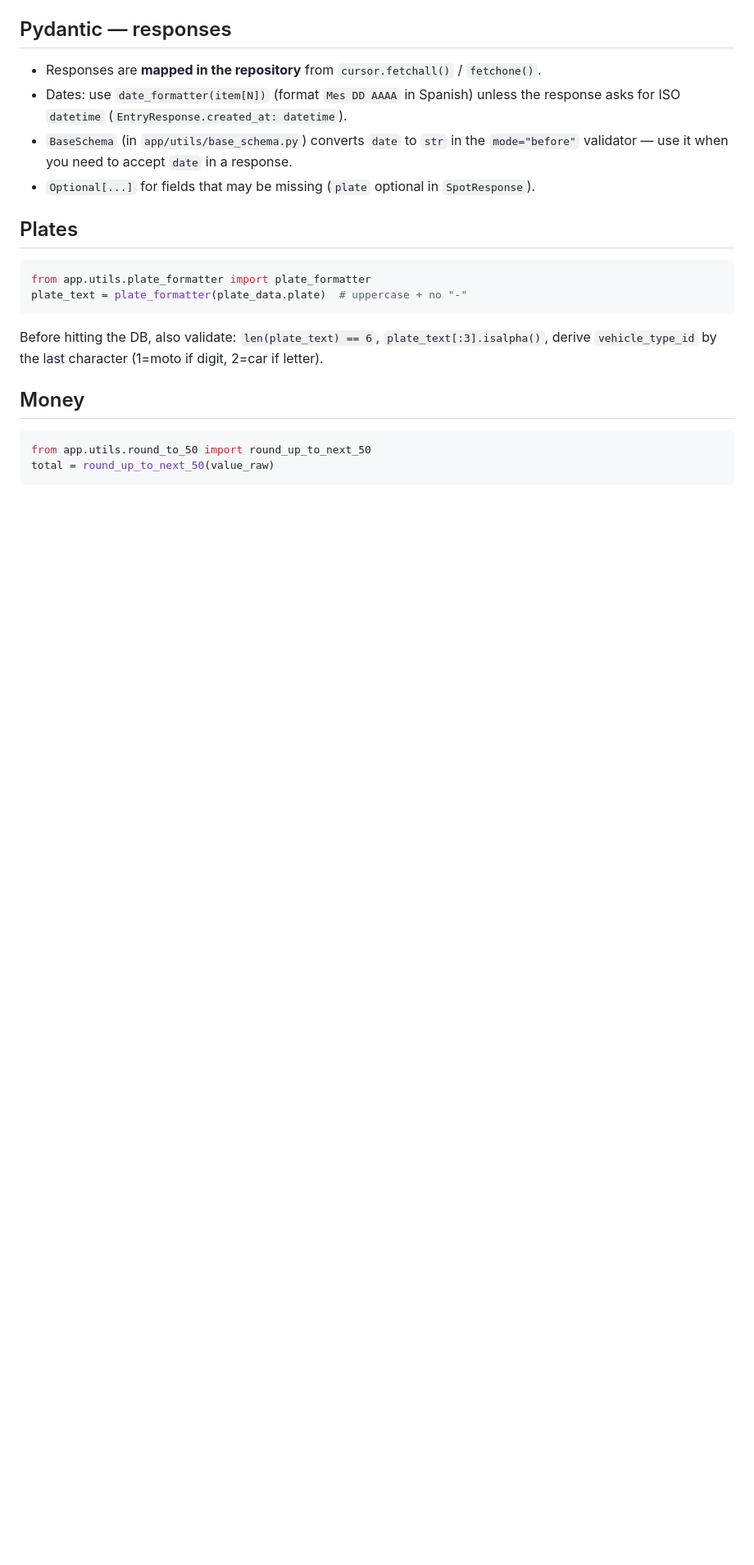
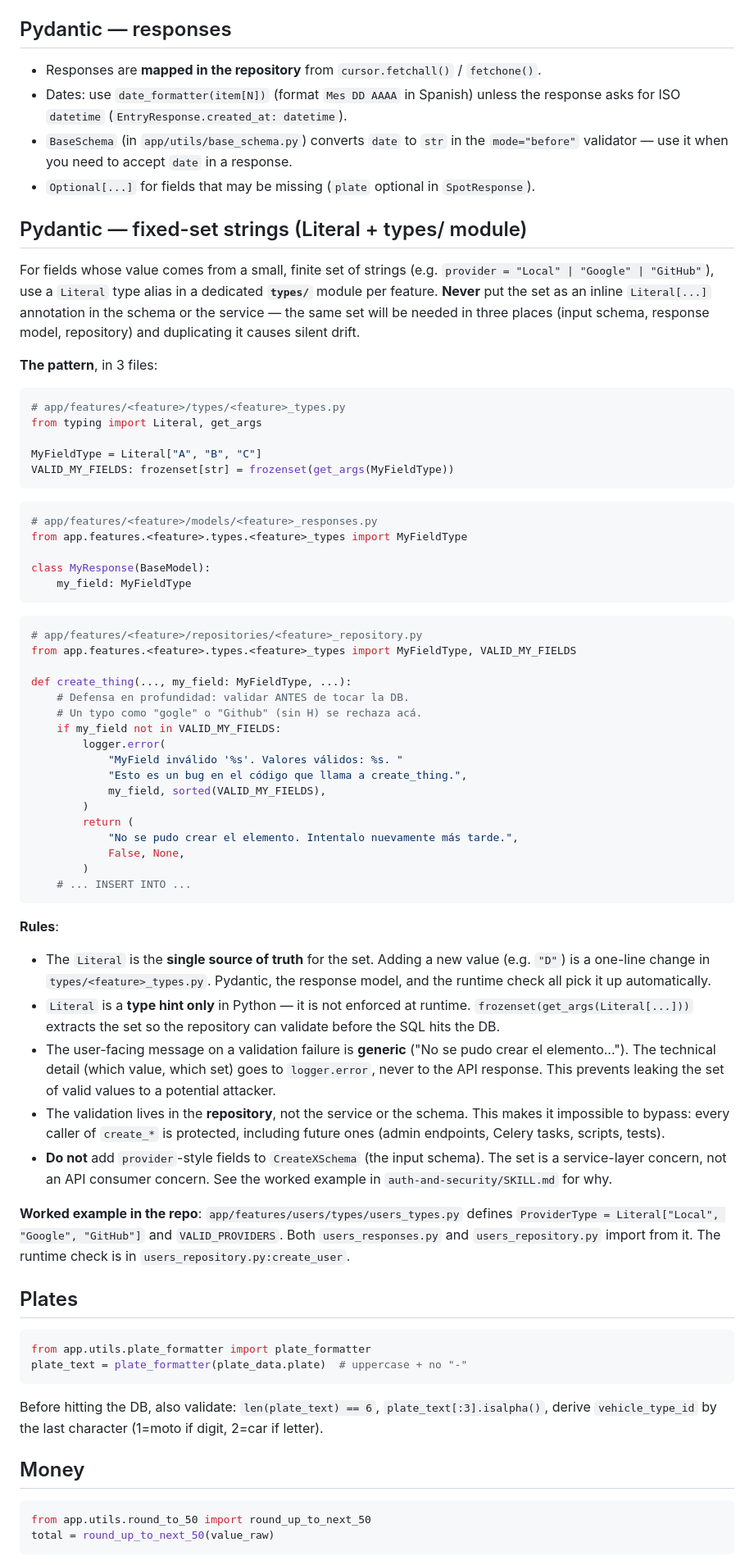
Before and after one commit to DevJuan001/parking-hackathon-backend, a Markdown page: .agents/code-conventions/SKILL.md, the part around the change. Shown at 82% size. GitHub-like rendering; blank space fills up the shorter version.

Commit message:
docs(code-conventions): add Literal + types module pattern

````diff
--- a/.agents/code-conventions/SKILL.md
+++ b/.agents/code-conventions/SKILL.md
@@ -65,6 +65,58 @@ class UpdateUserSchema(BaseModel):
 - Dates: use `date_formatter(item[N])` (format `Mes DD AAAA` in Spanish) unless the response asks for ISO `datetime` (`EntryResponse.created_at: datetime`).
 - `BaseSchema` (in `app/utils/base_schema.py`) converts `date` to `str` in the `mode="before"` validator — use it when you need to accept `date` in a response.
 - `Optional[...]` for fields that may be missing (`plate` optional in `SpotResponse`).
+
+## Pydantic — fixed-set strings (Literal + types/ module)
+
+For fields whose value comes from a small, finite set of strings (e.g. `provider = "Local" | "Google" | "GitHub"`), use a `Literal` type alias in a dedicated **`types/`** module per feature. **Never** put the set as an inline `Literal[...]` annotation in the schema or the service — the same set will be needed in three places (input schema, response model, repository) and duplicating it causes silent drift.
+
+**The pattern**, in 3 files:
+
+```python
+# app/features/<feature>/types/<feature>_types.py
+from typing import Literal, get_args
+
+MyFieldType = Literal["A", "B", "C"]
+VALID_MY_FIELDS: frozenset[str] = frozenset(get_args(MyFieldType))
+```
+
+```python
+# app/features/<feature>/models/<feature>_responses.py
+from app.features.<feature>.types.<feature>_types import MyFieldType
+
+class MyResponse(BaseModel):
+    my_field: MyFieldType
+```
+
+```python
+# app/features/<feature>/repositories/<feature>_repository.py
+from app.features.<feature>.types.<feature>_types import MyFieldType, VALID_MY_FIELDS
+
+def create_thing(..., my_field: MyFieldType, ...):
+    # Defensa en profundidad: validar ANTES de tocar la DB.
+    # Un typo como "gogle" o "Github" (sin H) se rechaza acá.
+    if my_field not in VALID_MY_FIELDS:
+        logger.error(
+            "MyField inválido '%s'. Valores válidos: %s. "
+            "Esto es un bug en el código que llama a create_thing.",
+            my_field, sorted(VALID_MY_FIELDS),
+        )
+        return (
+            "No se pudo crear el elemento. Intentalo nuevamente más tarde.",
+            False, None,
+        )
+    # ... INSERT INTO ...
+```
+
+**Rules**:
+
+- The `Literal` is the **single source of truth** for the set. Adding a new value (e.g. `"D"`) is a one-line change in `types/<feature>_types.py`. Pydantic, the response model, and the runtime check all pick it up automatically.
+- `Literal` is a **type hint only** in Python — it is not enforced at runtime. `frozenset(get_args(Literal[...]))` extracts the set so the repository can validate before the SQL hits the DB.
+- The user-facing message on a validation failure is **generic** ("No se pudo crear el elemento..."). The technical detail (which value, which set) goes to `logger.error`, never to the API response. This prevents leaking the set of valid values to a potential attacker.
+- The validation lives in the **repository**, not the service or the schema. This makes it impossible to bypass: every caller of `create_*` is protected, including future ones (admin endpoints, Celery tasks, scripts, tests).
+- **Do not** add `provider`-style fields to `CreateXSchema` (the input schema). The set is a service-layer concern, not an API consumer concern. See the worked example in `auth-and-security/SKILL.md` for why.
+
+**Worked example in the repo**: `app/features/users/types/users_types.py` defines `ProviderType = Literal["Local", "Google", "GitHub"]` and `VALID_PROVIDERS`. Both `users_responses.py` and `users_repository.py` import from it. The runtime check is in `users_repository.py:create_user`.
 
 ## Plates
 
````
